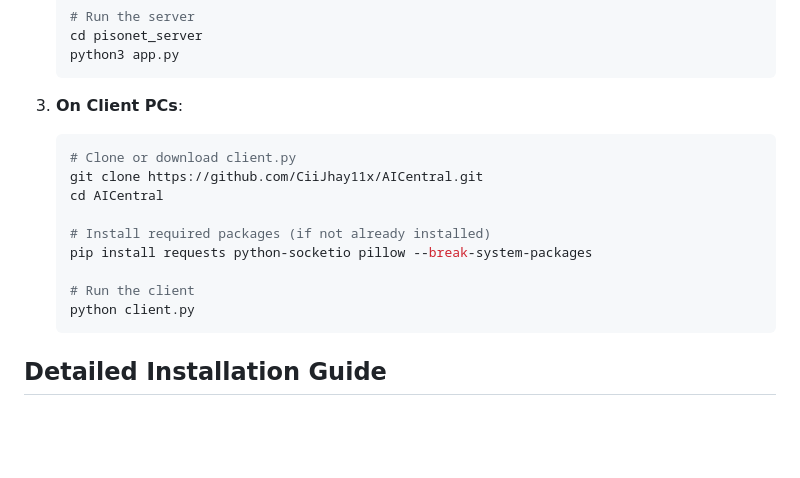
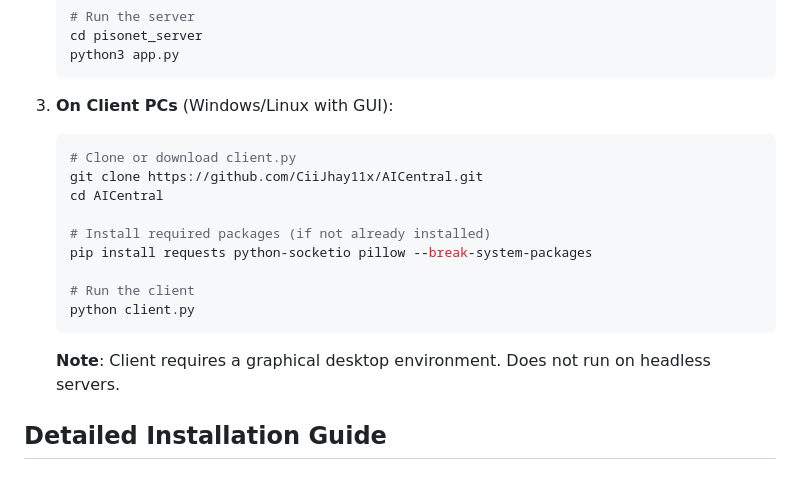
Before and after one commit to CiiJhay11x/AICentral, a Markdown page: README.md, the part around the change. Drawn GitHub-style; blank space fills up the shorter version.

Commit message:
Clarify README: client runs on GUI PCs, not headless servers

````diff
--- a/README.md
+++ b/README.md
@@ -37,7 +37,7 @@ This project implements a coin-operated computer network system using an Orange
    python3 app.py
    ```
 
-3. **On Client PCs**:
+3. **On Client PCs** (Windows/Linux with GUI):
    ```bash
    # Clone or download client.py
    git clone https://github.com/CiiJhay11x/AICentral.git
@@ -49,6 +49,8 @@ This project implements a coin-operated computer network system using an Orange
    # Run the client
    python client.py
    ```
+
+   **Note**: Client requires a graphical desktop environment. Does not run on headless servers.
 
 ## Detailed Installation Guide
 
````
